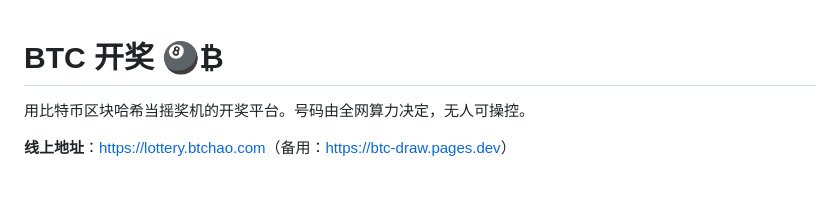
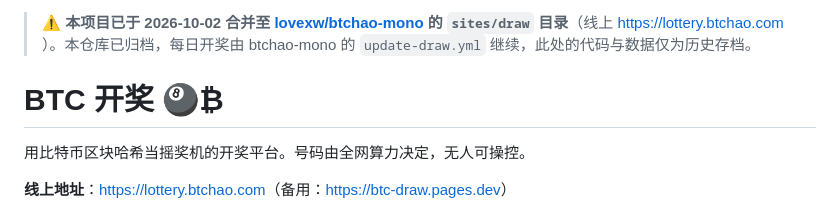
Before and after one commit to lovexw/btc-draw, a Markdown page: README.md, the part around the change. GitHub-like rendering; blank space fills up the shorter version.

Commit message:
docs: 项目已合并至 btchao-mono sites/draw，本仓库归档

```diff
--- a/README.md
+++ b/README.md
@@ -1,3 +1,5 @@
+> ⚠️ **本项目已于 2026-10-02 合并至 [lovexw/btchao-mono](https://github.com/lovexw/btchao-mono) 的 `sites/draw` 目录**（线上 https://lottery.btchao.com ）。本仓库已归档，每日开奖由 btchao-mono 的 `update-draw.yml` 继续，此处的代码与数据仅为历史存档。
+
 # BTC 开奖 🎱₿
 
 用比特币区块哈希当摇奖机的开奖平台。号码由全网算力决定，无人可操控。
```
